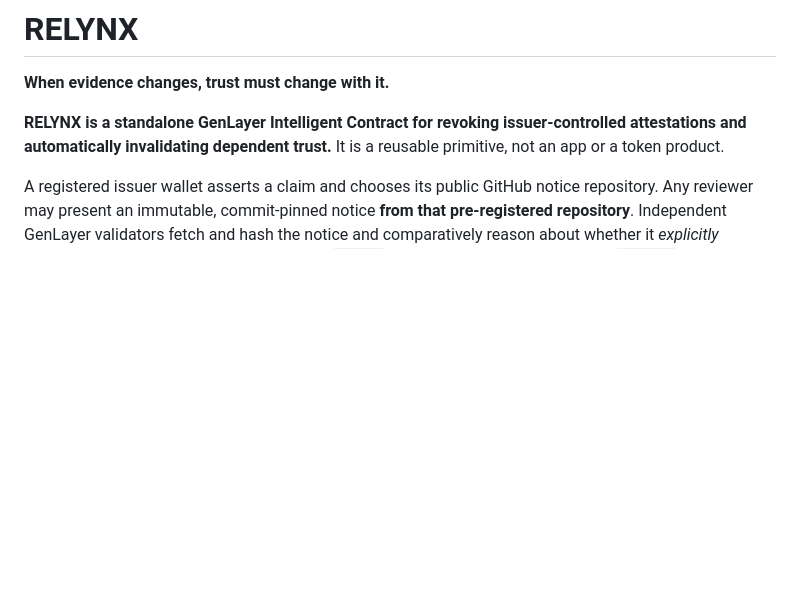
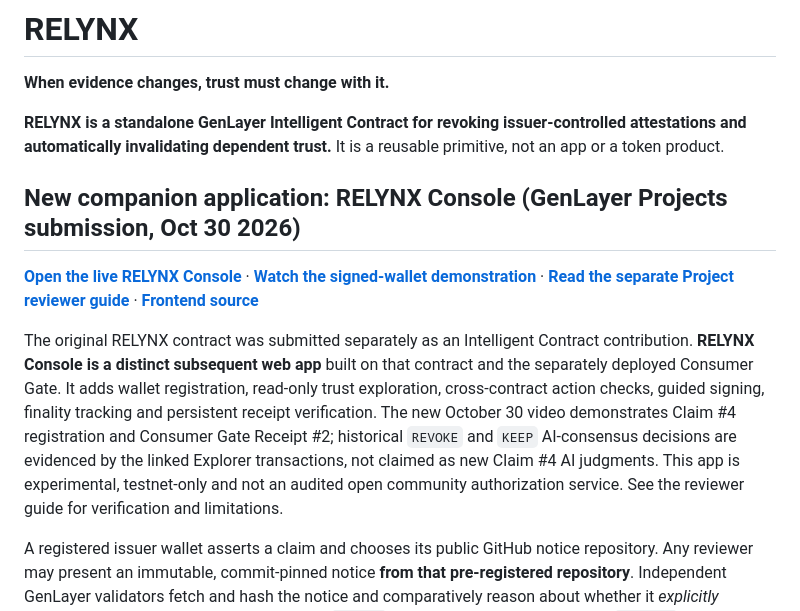
Before and after one commit to bearbaba/RELYNX, a Markdown page: README.md, the part around the change. Rendered like a GitHub page; blank space fills up the shorter version.

Commit message:
docs: distinguish original RELYNX IC from new Console Projects submission

```diff
--- a/README.md
+++ b/README.md
@@ -3,6 +3,13 @@
 **When evidence changes, trust must change with it.**
 
 **RELYNX is a standalone GenLayer Intelligent Contract for revoking issuer-controlled attestations and automatically invalidating dependent trust.** It is a reusable primitive, not an app or a token product.
+
+## New companion application: RELYNX Console (GenLayer Projects submission, Oct 30 2026)
+
+**[Open the live RELYNX Console](https://relynx-console.vercel.app/)** · **[Watch the signed-wallet demonstration](https://youtu.be/TzSONW6uWb0)** · **[Read the separate Project reviewer guide](apps/relynx-console/PROJECT_REVIEWER.md)** · **[Frontend source](apps/relynx-console/)**
+
+The original RELYNX contract was submitted separately as an Intelligent Contract contribution. **RELYNX Console is a distinct subsequent web app** built on that contract and the separately deployed Consumer Gate. It adds wallet registration, read-only trust exploration, cross-contract action checks, guided signing, finality tracking and persistent receipt verification. The new October 30 video demonstrates Claim #4 registration and Consumer Gate Receipt #2; historical `REVOKE` and `KEEP` AI-consensus decisions are evidenced by the linked Explorer transactions, not claimed as new Claim #4 AI judgments. This app is experimental, testnet-only and not an audited open community authorization service. See the reviewer guide for verification and limitations.
+
 
 A registered issuer wallet asserts a claim and chooses its public GitHub notice repository. Any reviewer may present an immutable, commit-pinned notice **from that pre-registered repository**. Independent GenLayer validators fetch and hash the notice and comparatively reason about whether it *explicitly withdraws that exact claim*. If they agree on `REVOKE`, the claim becomes irrevocably `REVOKED`. Any dependent claim instantly fails `can_rely()` without rewriting dependent storage.
 
```
